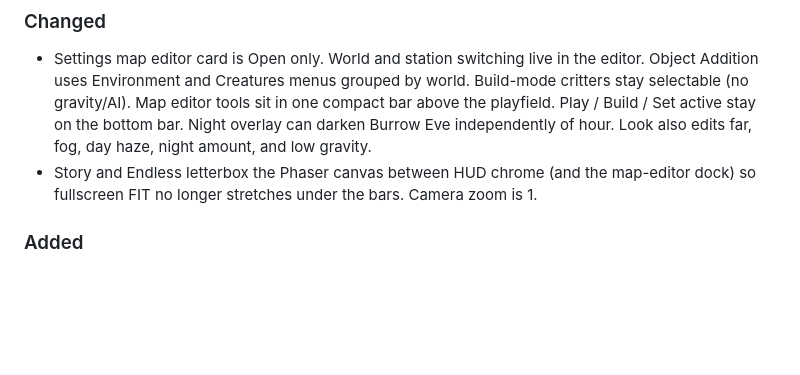
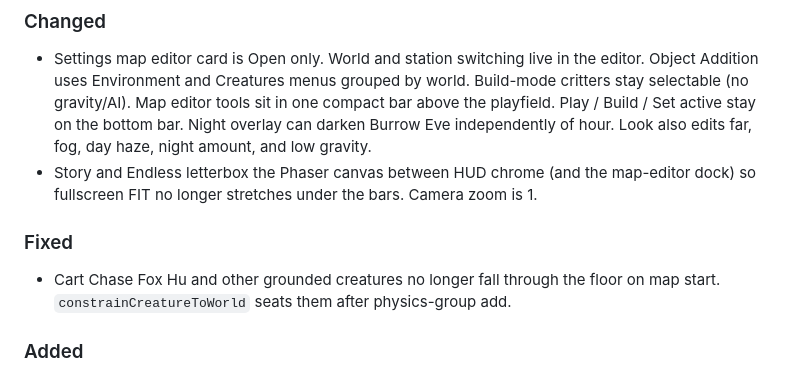
Before and after one commit to HJNWorks/BunnyMeadow, a Markdown page: CHANGELOG.md, the part around the change. Rendered like a GitHub page; blank space fills up the shorter version.

Commit message:
docs(story): record cart-chase floor constraint in changelog
Co-authored-by: Cursor <cursoragent@cursor.com>

```diff
--- a/CHANGELOG.md
+++ b/CHANGELOG.md
@@ -16,6 +16,11 @@ All notable changes to this project are recorded here. The format follows
   fog, day haze, night amount, and low gravity.
 - Story and Endless letterbox the Phaser canvas between HUD chrome (and the map-editor dock)
   so fullscreen FIT no longer stretches under the bars. Camera zoom is 1.
+
+### Fixed
+
+- Cart Chase Fox Hu and other grounded creatures no longer fall through the floor on
+  map start. `constrainCreatureToWorld` seats them after physics-group add.
 
 ### Added
 
```
